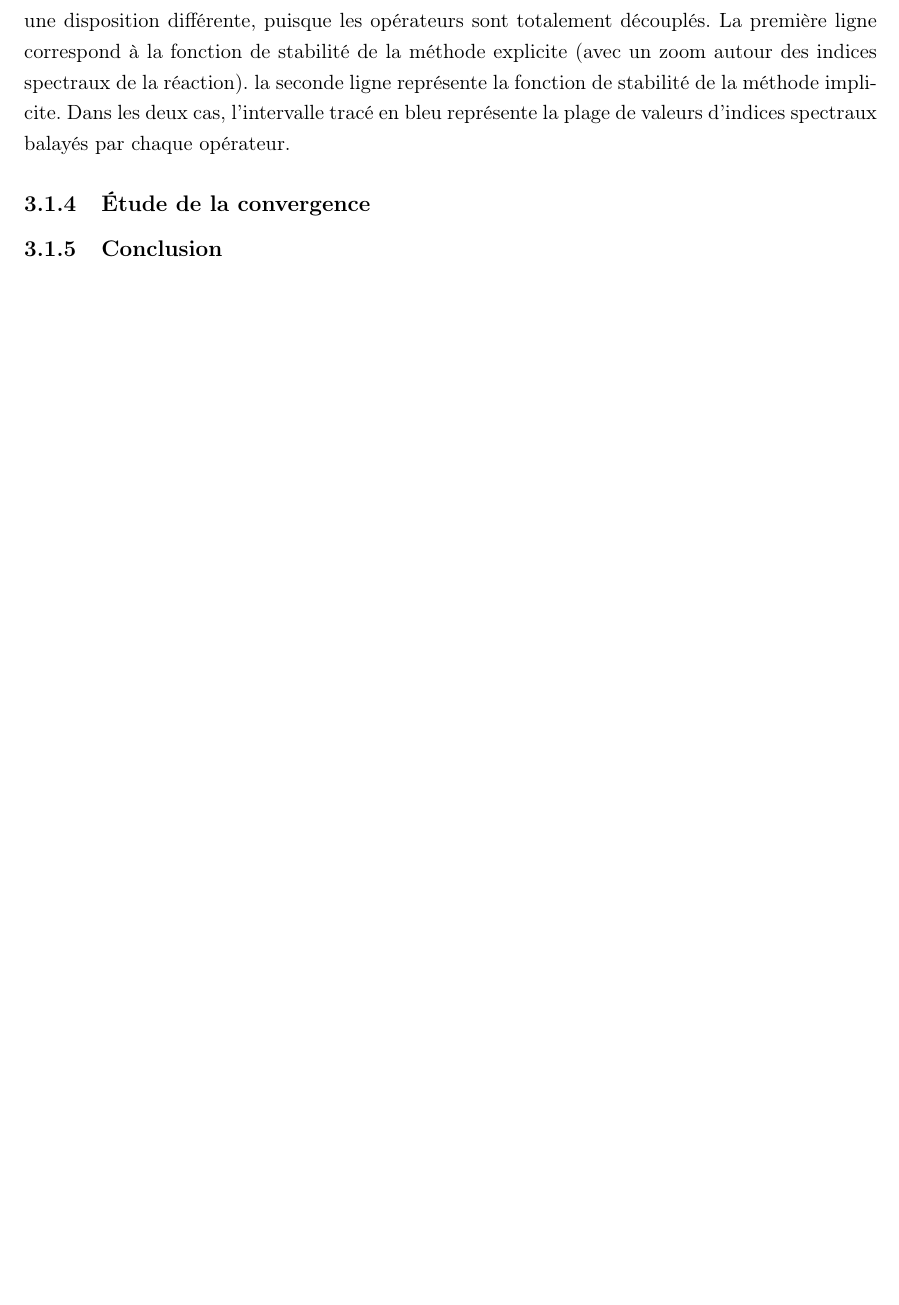
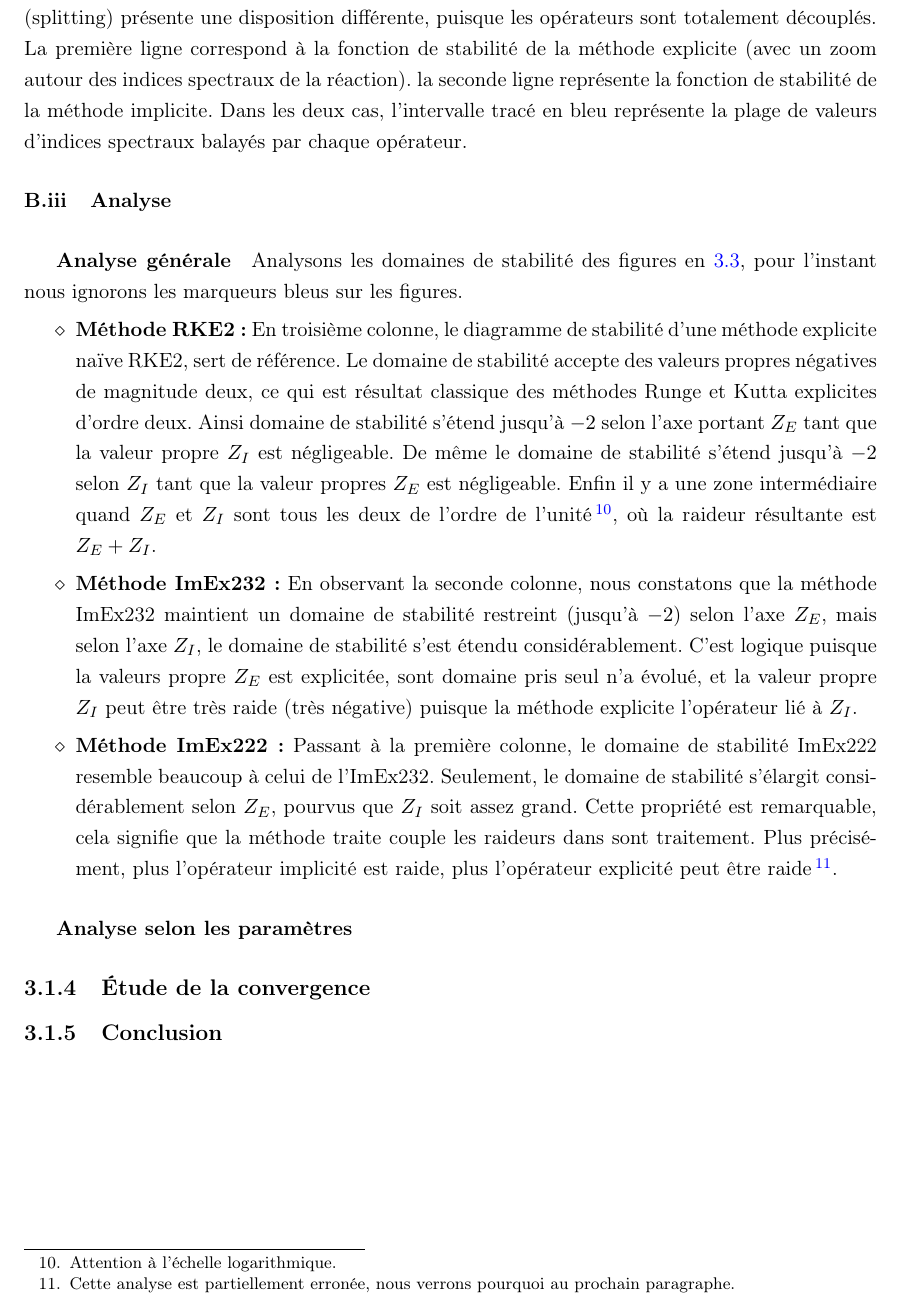
Before and after one commit to Ocelot-Pale/rapport_PFE, a LaTeX thesis (main.tex, which reads chapitres/4_contributions/1_contribution/3_stabilite.tex): part of page 30 of 34 before the commit and part of page 31 of 35 after it, cut so that both start at the same text, the shorter picture padded with empty space. Compiled offline with pdfLaTeX.

Commit message:
analyse résultat stabilité [init] 1/...

```diff
--- a/chapitres/4_contributions/1_contribution/3_stabilite.tex
+++ b/chapitres/4_contributions/1_contribution/3_stabilite.tex
@@ -45,3 +61,27 @@ Dans un second temps, l'étude se centre sur l'application à l'équation de Nag
         La première ligne correspond à la fonction de stabilité de la méthode explicite (avec un zoom autour des indices spectraux de la réaction).
         la seconde ligne représente la fonction de stabilité de la méthode implicite.
         Dans les deux cas, l'intervalle tracé en bleu représente la plage de valeurs d'indices spectraux balayés par chaque opérateur.
+        \paragraph{Analyse}
+            \subparagraph{Analyse générale}
+            Analysons les domaines de stabilité des figures en \ref{fig:stabilite_nagumo}, pour l'instant nous ignorons les marqueurs bleus sur les figures.
+            \begin{itemize}
+                \item[$\diamond$]\textbf{Méthode RKE2:} En troisième colonne, le diagramme de stabilité d'une méthode explicite naïve RKE2, sert de référence.
+                    Le domaine de stabilité accepte des valeurs propres négatives de magnitude deux, ce qui est résultat classique des méthodes Runge et Kutta explicites d'ordre deux.
+                    Ainsi domaine de stabilité s'étend jusqu'à $-2$ selon l'axe portant $Z_E$ tant que la valeur propre $Z_I$ est négligeable.
+                    De même le domaine de stabilité s'étend jusqu'à $-2$ selon $Z_I$ tant que la valeur propres $Z_E$ est négligeable.
+                    Enfin il y a une zone intermédiaire quand $Z_E$ et $Z_I$ sont tous les deux de l'ordre de l'unité\footnote{Attention à l'échelle logarithmique.},
+                    où la raideur résultante est $Z_E+Z_I$.
+
+                \item[$\diamond$]\textbf{Méthode ImEx232:} En observant la seconde colonne, nous constatons que la méthode ImEx232 maintient un domaine de stabilité restreint (jusqu'à $-2$) selon l'axe $Z_E$,
+                    mais selon l'axe $Z_I$, le domaine de stabilité s'est étendu considérablement. C'est logique puisque la valeurs propre $Z_E$ est explicitée,
+                    sont domaine pris seul n'a évolué, et la valeur propre $Z_I$ peut être très raide (très négative) puisque la méthode explicite l'opérateur lié à $Z_I$.
+                    % Voir que le domaine de stabilité est légèrement shifté vers la droite quand $Z_I$ est grand
+
+                \item[$\diamond$]\textbf{Méthode ImEx222:} Passant à la première colonne, le domaine de stabilité ImEx222 resemble beaucoup à celui de l'ImEx232. Seulement, le domaine de stabilité s'élargit considérablement
+                    selon $Z_E$, pourvus que $Z_I$ soit assez grand. Cette propriété est remarquable, cela signifie que la méthode traite couple les raideurs dans sont traitement.
+                    Plus précisément, plus l'opérateur implicité est raide, plus l'opérateur explicité peut être raide\footnote{Cette analyse est partiellement erronée, nous verrons
+                    pourquoi au prochain paragraphe.}.%Pouruoi ? Qu'est ce qui change fondamentalement ?
+                    % ---> certaines VP positives ont une fonction d'amplification négatives pour la réaction, ca pourrait poser problème (perte d'ordre ?)
+                    % justement pour le splitting c'est pas le cas, et lui il ne perd pas l'ordre ??? ...
+            \end{itemize}
+            \subparagraph{Analyse selon les paramètres}
```
Also changed, not shown: main.pdf, media/4_travail/2_nagumo/stabilite/STABILITE_D0.1_k10_dt1.0e-02_dx4.9e-03.png (added), chapitres/4_contributions/1_contribution/3_stabilite.tex (26 more changed lines), 1 other file.
